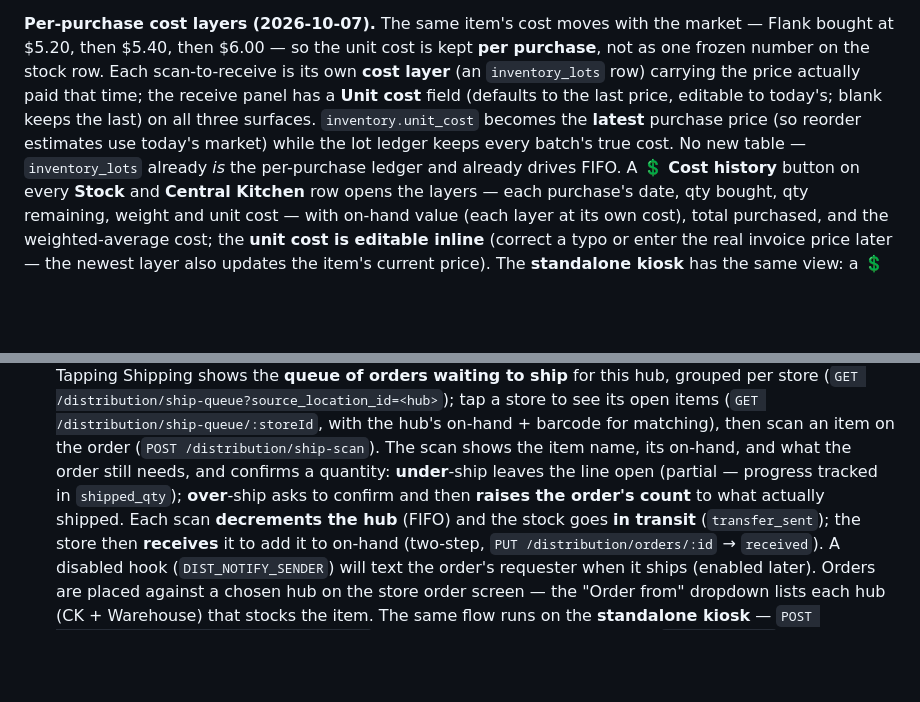
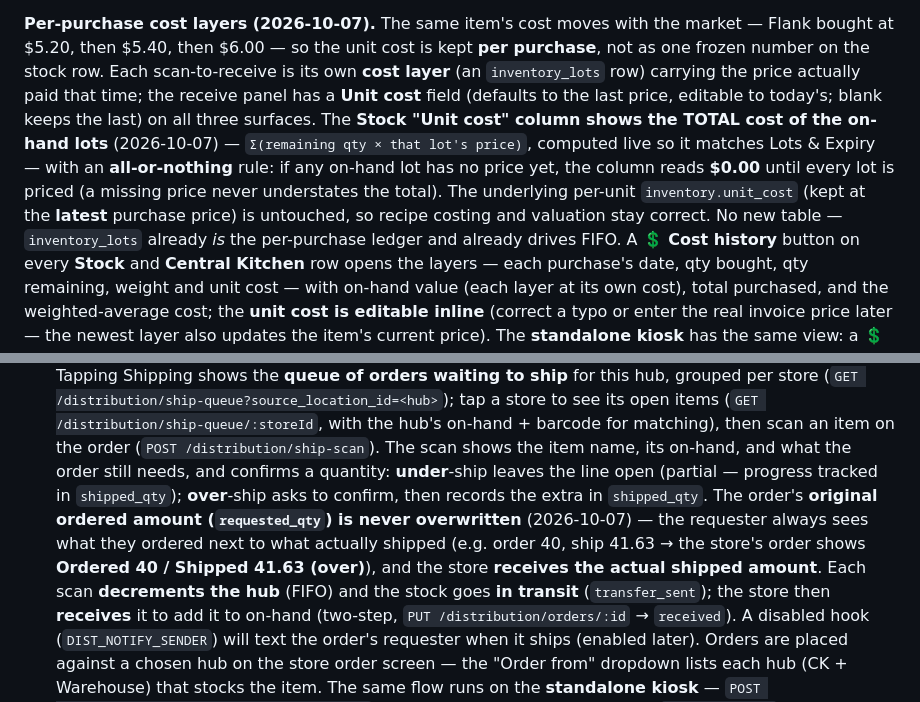
Before and after one commit to nolanle-gmail/pho-ha-noi, a Markdown page: docs/HANDBOOK.md, 2 parts joined by grey strips. GitHub-like rendering; blank space fills up the shorter version.

Commit message:
Handbook: Stock unit cost from lot totals; ship keeps the original ordered qty
Co-Authored-By: Claude Opus 4.8 <noreply@anthropic.com>

```diff
--- a/docs/HANDBOOK.md
+++ b/docs/HANDBOOK.md
@@ -742,9 +742,12 @@ The **net weight drives the quantity**: it pre-fills the amount on receive (adde
 at $5.20, then $5.40, then $6.00 — so the unit cost is kept **per purchase**, not as one frozen
 number on the stock row. Each scan-to-receive is its own **cost layer** (an `inventory_lots` row)
 carrying the price actually paid that time; the receive panel has a **Unit cost** field (defaults to
-the last price, editable to today's; blank keeps the last) on all three surfaces. `inventory.unit_cost`
-becomes the **latest** purchase price (so reorder estimates use today's market) while the lot ledger
-keeps every batch's true cost. No new table — `inventory_lots` already *is* the per-purchase ledger
+the last price, editable to today's; blank keeps the last) on all three surfaces. The **Stock "Unit
+cost" column shows the TOTAL cost of the on-hand lots** (2026-10-07) — `Σ(remaining qty × that lot's
+price)`, computed live so it matches Lots & Expiry — with an **all-or-nothing** rule: if any on-hand
+lot has no price yet, the column reads **$0.00** until every lot is priced (a missing price never
+understates the total). The underlying per-unit `inventory.unit_cost` (kept at the **latest** purchase
+price) is untouched, so recipe costing and valuation stay correct. No new table — `inventory_lots` already *is* the per-purchase ledger
 and already drives FIFO. A **💲 Cost history** button on every **Stock** and **Central Kitchen** row
 opens the layers — each purchase's date, qty bought, qty remaining, weight and unit cost — with
 on-hand value (each layer at its own cost), total purchased, and the weighted-average cost; the
@@ -775,8 +778,11 @@ Use** draws the oldest layer first and reports the true **COGS** valued at each
   (`GET /distribution/ship-queue/:storeId`, with the hub's on-hand + barcode for matching), then scan
   an item on the order (`POST /distribution/ship-scan`). The scan shows the item name, its on-hand,
   and what the order still needs, and confirms a quantity: **under**-ship leaves the line open
-  (partial — progress tracked in `shipped_qty`); **over**-ship asks to confirm and then **raises the
-  order's count** to what actually shipped. Each scan **decrements the hub** (FIFO) and the stock goes
+  (partial — progress tracked in `shipped_qty`); **over**-ship asks to confirm, then records the extra
+  in `shipped_qty`. The order's **original ordered amount (`requested_qty`) is never overwritten**
+  (2026-10-07) — the requester always sees what they ordered next to what actually shipped (e.g.
+  order 40, ship 41.63 → the store's order shows **Ordered 40 / Shipped 41.63 (over)**), and the
+  store **receives the actual shipped amount**. Each scan **decrements the hub** (FIFO) and the stock goes
   **in transit** (`transfer_sent`); the store then **receives** it to add it to on-hand (two-step,
   `PUT /distribution/orders/:id` → `received`). A disabled hook (`DIST_NOTIFY_SENDER`) will text the
   order's requester when it ships (enabled later). Orders are placed against a chosen hub on the store
```
